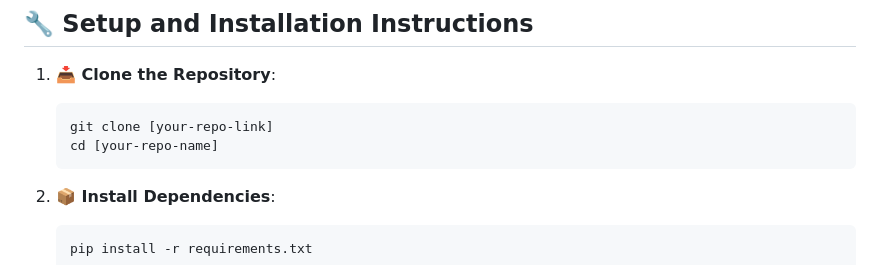
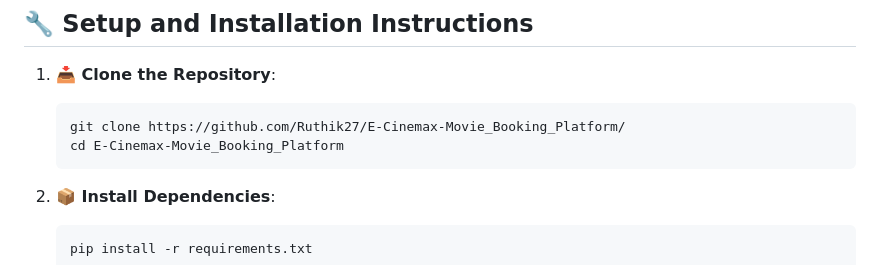
Before and after one commit to Ruthik27/E-Cinemax-Movie_Booking_Platform, a Markdown page: README.md, the part around the change. Rendered like a GitHub page.

````diff
--- a/README.md
+++ b/README.md
@@ -50,8 +50,8 @@ The Cinema E-Booking System is a state-of-the-art platform designed for movie en
 
 1. **📥 Clone the Repository**:
    ```
-   git clone [your-repo-link]
-   cd [your-repo-name]
+   git clone https://github.com/Ruthik27/E-Cinemax-Movie_Booking_Platform/
+   cd E-Cinemax-Movie_Booking_Platform
    ```
 
 2. **📦 Install Dependencies**:
````
